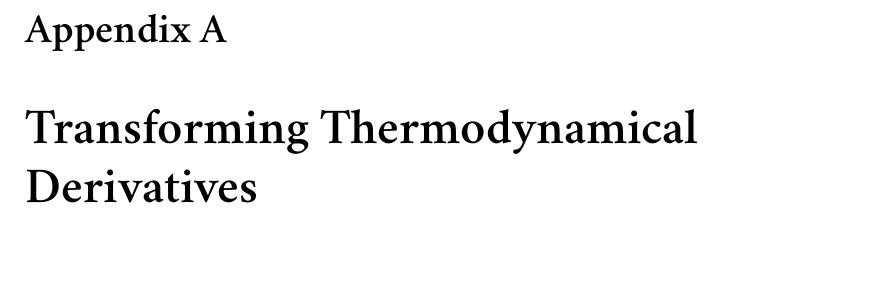
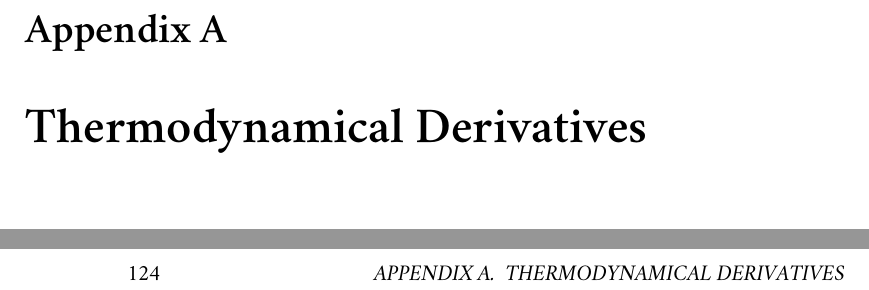
Before and after one commit to Open-Astrophysics-Bookshelf/stellar-physics-notes, a LaTeX thesis (notes.tex, which reads thermodynamics.tex): part of page 121 of 130 before the commit and two parts of pages 121 and 124 of 130 after it, the two joined at a grey line, cut so that both start at the same text. Compiled offline with XeLaTeX; a missing font is replaced by an installed copy or a similar font; a LaTeX package or settings file that is missing is left out; a missing bibliography style is replaced by a similar one.

Commit message:
renamed appendix on thermo. derivatives.

```diff
--- a/thermodynamics.tex
+++ b/thermodynamics.tex
@@ -1,5 +1,5 @@
 % !TEX root = ./notes.tex
-\chapter[Thermodynamical Derivatives]{Transforming Thermodynamical Derivatives}
+\chapter{Thermodynamical Derivatives}
 \label{s.thermo-derivatives}
 
 A common task in stellar physics is transforming between different derivatives with respect to different thermodynamical quantities.  For example, you may have expressions for $(\partial \kappa/\kappa T)_{\rho}$ and $(\partial \kappa/\partial \rho)_{T}$, but you need $(\partial\kappa/\partial T)_{P}$ and $(\partial\kappa/\partial P)_{T}$.  There is a straightforward way to handle transforming from $(\rho,T)$ space to $(P,T)$ space, and that is using Jacobians.  Despite the utility of this technique, it is not commonly discussed in astrophysical texts; my notes below follow \citet{landau80:_statis_physic}.
```
